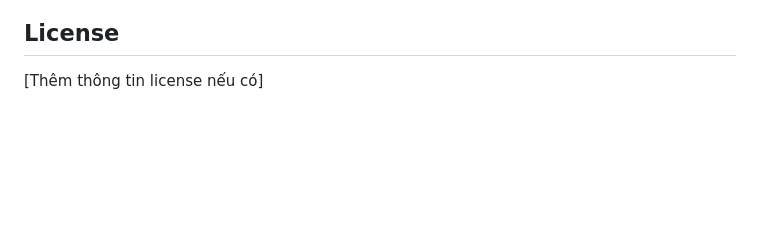
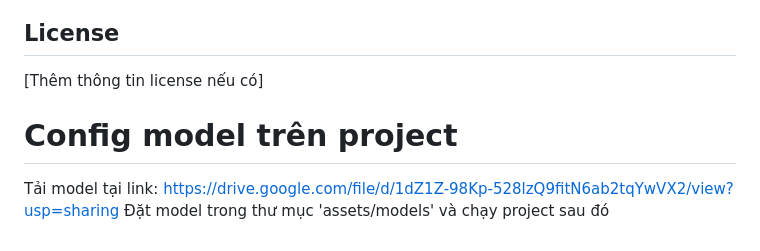
Before and after one commit to khanhthach280/rice_leaf_disease_detection, a Markdown page: README.md, the part around the change. GitHub-like rendering; blank space fills up the shorter version.

```diff
--- a/README.md
+++ b/README.md
@@ -163,3 +163,7 @@ Dự án được phát triển để hỗ trợ nông dân nhận diện bệnh
 ## License
 
 [Thêm thông tin license nếu có]
+
+# Config model trên project
+Tải model tại link: https://drive.google.com/file/d/1dZ1Z-98Kp-528lzQ9fitN6ab2tqYwVX2/view?usp=sharing
+Đặt model trong thư mục 'assets/models' và chạy project sau đó
```
